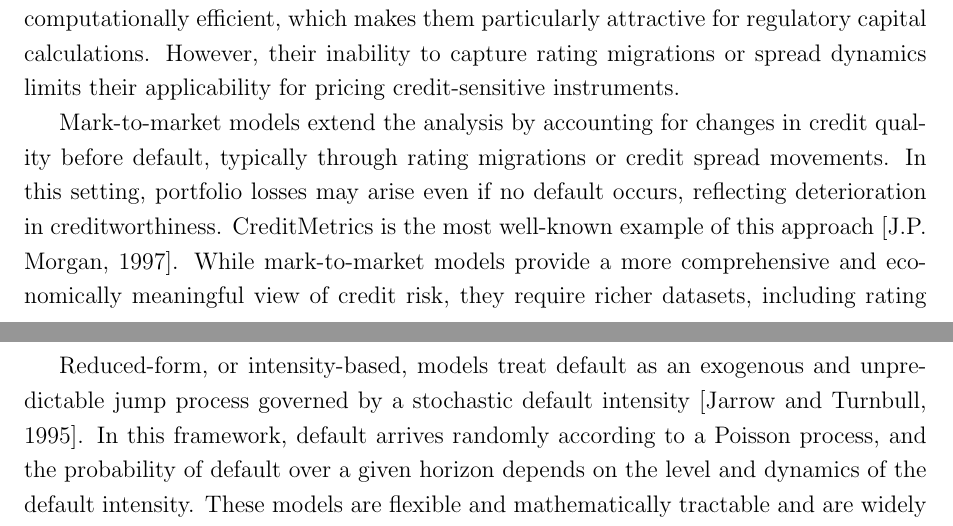
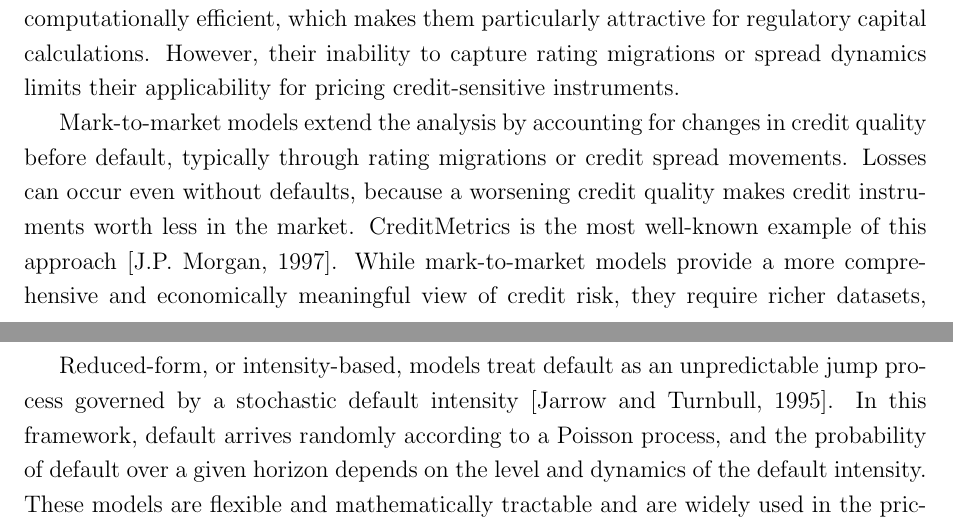
Before and after one commit to manca2404/Portfolio-Credit-Risk, a LaTeX paper (Portf CreditRisk_AljaManca.tex): two parts of pages 4 and 6 of 12, joined at a grey line, cut so that both start at the same text. Compiled offline with pdfLaTeX.

Commit message:
zadnje spremembe

```diff
--- a/Portf CreditRisk_AljaManca.tex
+++ b/Portf CreditRisk_AljaManca.tex
@@ -136,8 +136,8 @@ for pricing credit-sensitive instruments.
 
 Mark-to-market models extend the analysis by accounting for changes in credit
 quality before default, typically through rating migrations or credit spread
-movements. In this setting, portfolio losses may arise even if no default occurs,
-reflecting deterioration in creditworthiness. CreditMetrics is the most
+movements. Losses can occur even without defaults, because a worsening credit quality
+makes credit instruments worth less in the market. CreditMetrics is the most
 well-known example of this approach \citep{jpm1997}. While mark-to-market models
 provide a more comprehensive and economically meaningful view of credit risk, they
 require richer datasets, including rating transition matrices and market-based
@@ -187,7 +187,7 @@ However, they often suffer from unrealistic default timing, as default can occur
 only at specific horizons, and from limited applicability to privately held firms
 for which market data on equity values and volatility are unavailable.
 
-Reduced-form, or intensity-based, models treat default as an exogenous and
+Reduced-form, or intensity-based, models treat default as an
 unpredictable jump process governed by a stochastic default intensity
 \citep{jarrow1995}. In this framework, default arrives randomly according to a
 Poisson process, and the probability of default over a given horizon depends on
```
Also changed, not shown: Portf CreditRisk_AljaManca.bbl, Portf CreditRisk_AljaManca.pdf, 4 other files.
